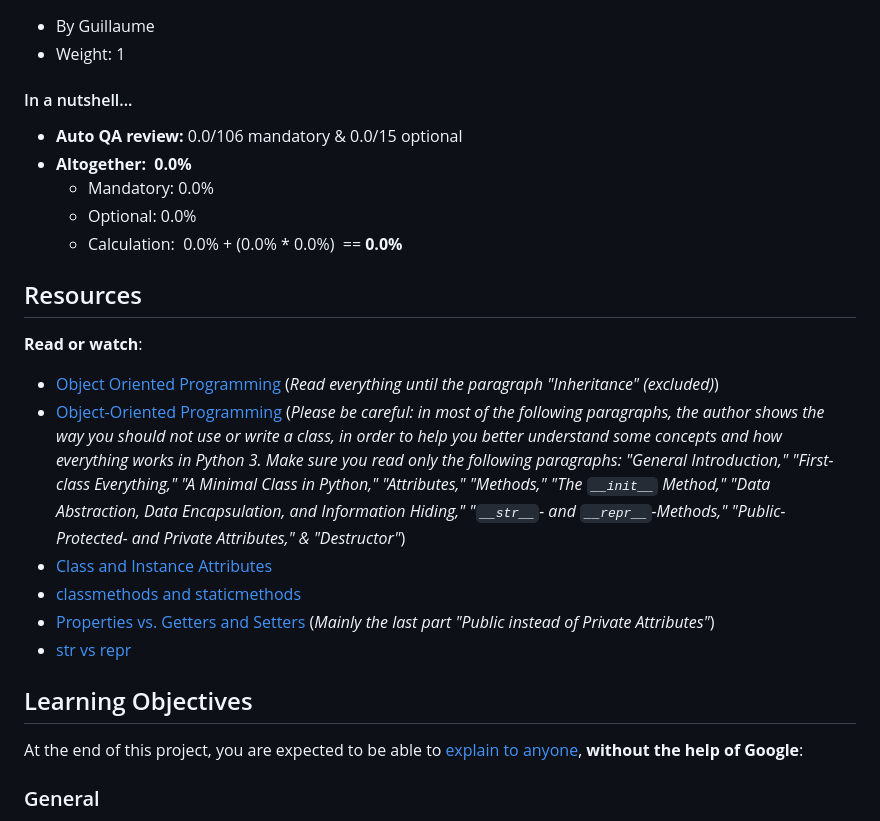
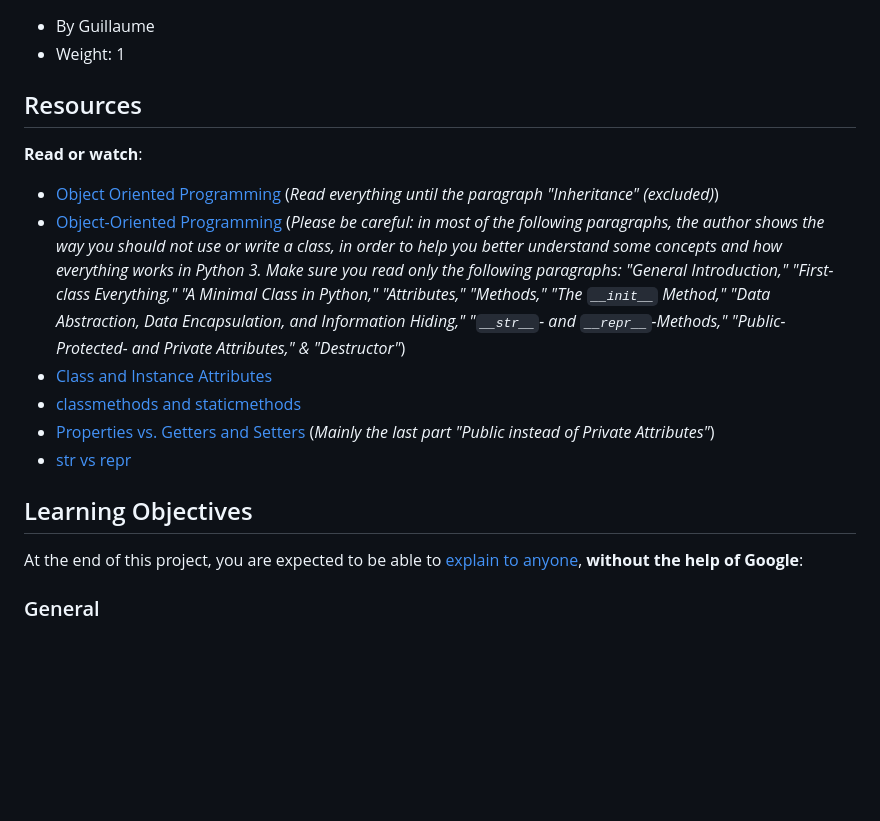
Before and after one commit to AsuweRich/S.E_Bounty, a Markdown page: alx-higher_level_programming/0x08-python-more_classes/README.md, the part around one of its changes. Rendered like a GitHub page; blank space fills up the shorter version.

```diff
--- a/alx-higher_level_programming/0x08-python-more_classes/README.md
+++ b/alx-higher_level_programming/0x08-python-more_classes/README.md
@@ -6,15 +6,6 @@
 -   By Guillaume
 -   Weight: 1
 
-
-#### In a nutshell...
-
--   **Auto QA review:** 0.0/106 mandatory & 0.0/15 optional
--   **Altogether:**  **0.0%**
-    -   Mandatory: 0.0%
-    -   Optional: 0.0%
-    -   Calculation:  0.0% + (0.0% * 0.0%)  == **0.0%**
-
 Resources
 ---------
 
```
Also changed, not shown: other parts of alx-higher_level_programming/0x08-python-more_classes/README.md (+7 -18 lines).
